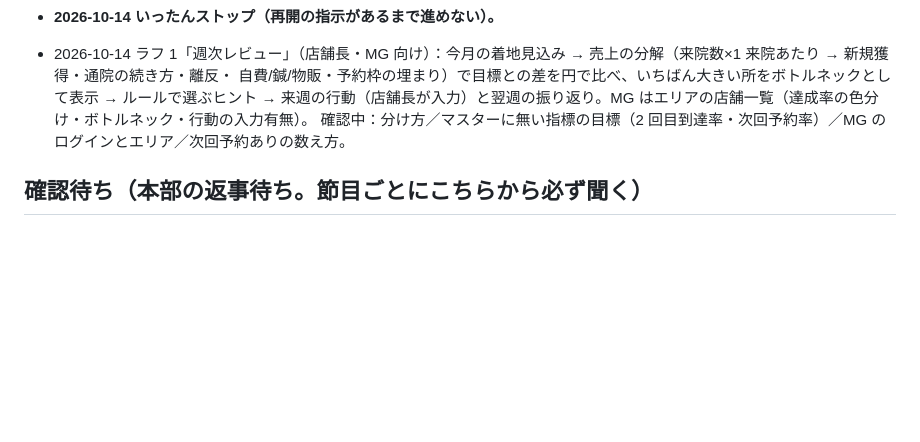
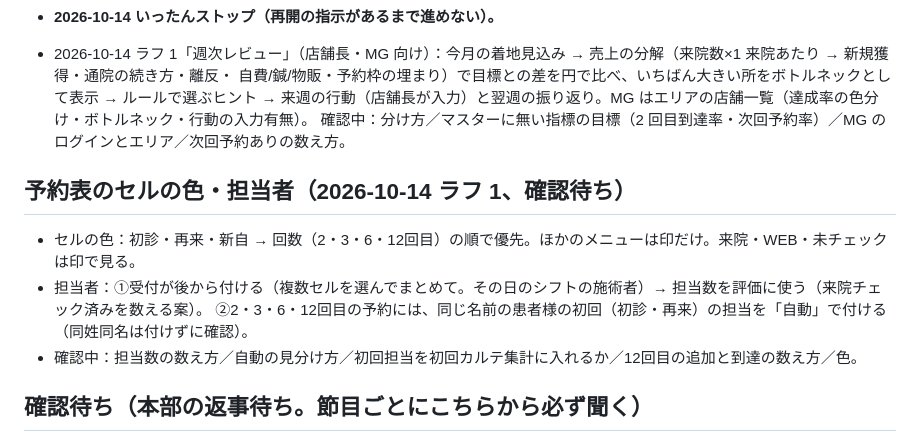
Before and after one commit to mochizuki80skip/natsume-reserve, a Markdown page: docs/ROADMAP.md, the part around the change. Rendered like a GitHub page; blank space fills up the shorter version.

Commit message:
ROADMAP: 予約表のセルの色と担当者のラフ
Co-Authored-By: Claude Opus 5.5 <noreply@anthropic.com>
Claude-Session: https://claude.ai/code/session_016VcLtARMBSKX4LLntfocHn

```diff
--- a/docs/ROADMAP.md
+++ b/docs/ROADMAP.md
@@ -34,6 +34,13 @@
   自費/鍼/物販・予約枠の埋まり）で目標との差を円で比べ、いちばん大きい所をボトルネックとして表示 → ルールで選ぶヒント →
   来週の行動（店舗長が入力）と翌週の振り返り。MG はエリアの店舗一覧（達成率の色分け・ボトルネック・行動の入力有無）。
   確認中：分け方／マスターに無い指標の目標（2 回目到達率・次回予約率）／MG のログインとエリア／次回予約ありの数え方。
+
+## 予約表のセルの色・担当者（2026-10-14 ラフ 1、確認待ち）
+
+- セルの色：初診・再来・新自 → 回数（2・3・6・12回目）の順で優先。ほかのメニューは印だけ。来院・WEB・未チェックは印で見る。
+- 担当者：①受付が後から付ける（複数セルを選んでまとめて。その日のシフトの施術者）→ 担当数を評価に使う（来院チェック済みを数える案）。
+  ②2・3・6・12回目の予約には、同じ名前の患者様の初回（初診・再来）の担当を「自動」で付ける（同姓同名は付けずに確認）。
+- 確認中：担当数の数え方／自動の見分け方／初回担当を初回カルテ集計に入れるか／12回目の追加と到達の数え方／色。
 
 ## 確認待ち（本部の返事待ち。節目ごとにこちらから必ず聞く）
 
```
